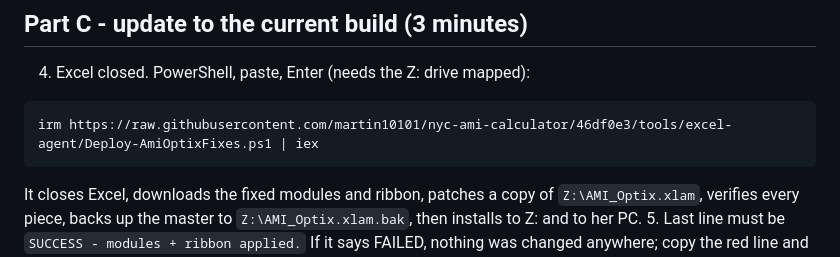
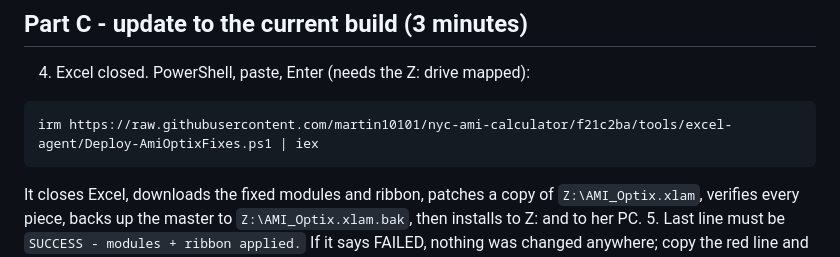
Before and after one commit to martin10101/nyc-ami-calculator, a Markdown page: docs/RUNBOOK_rachel_pc_restore_update_test.md, the part around the change. Rendered like a GitHub page.

Commit message:
docs: runbook points at the current install command
Co-Authored-By: Claude Fable 5.1 <noreply@anthropic.com>

````diff
--- a/docs/RUNBOOK_rachel_pc_restore_update_test.md
+++ b/docs/RUNBOOK_rachel_pc_restore_update_test.md
@@ -34,7 +34,7 @@ Remove-Item "$env:APPDATA\Microsoft\AddIns\AMI_Optix_Autofix.xlam.off" -Force
 4. Excel closed. PowerShell, paste, Enter (needs the Z: drive mapped):
 
 ```
-irm https://raw.githubusercontent.com/martin10101/nyc-ami-calculator/46df0e3/tools/excel-agent/Deploy-AmiOptixFixes.ps1 | iex
+irm https://raw.githubusercontent.com/martin10101/nyc-ami-calculator/f21c2ba/tools/excel-agent/Deploy-AmiOptixFixes.ps1 | iex
 ```
 
    It closes Excel, downloads the fixed modules and ribbon, patches a copy of
````
